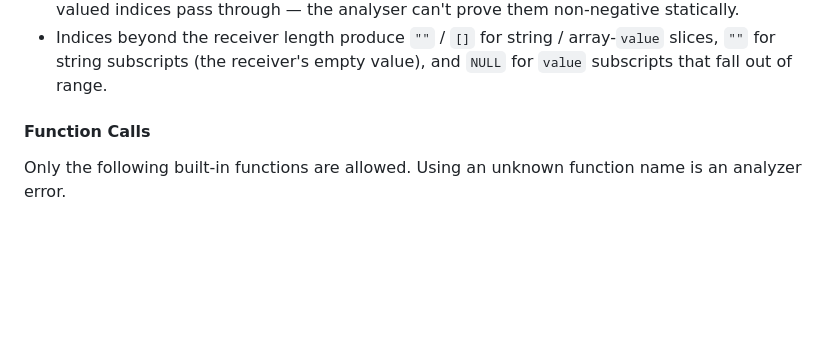
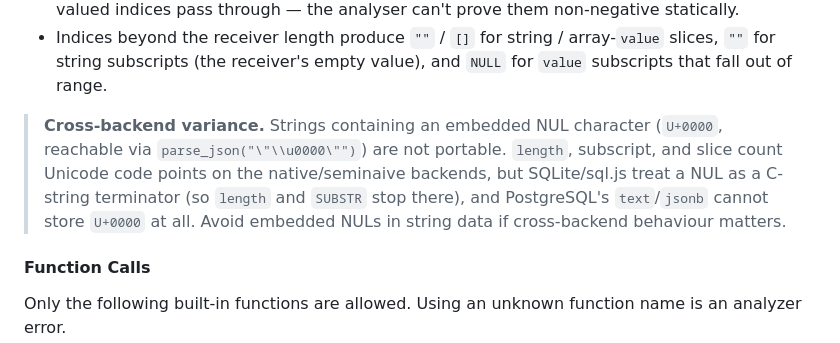
Before and after one commit to max-schaefer/datamog, a Markdown page: doc/spec.md, the part around the change. GitHub-like rendering; blank space fills up the shorter version.

Commit message:
Document embedded-NUL strings as a non-portable limitation
Strings with an embedded NUL (reachable via parse_json) diverge across
backends: native/seminaive count code points, SQLite/sql.js stop at the
NUL, and Postgres cannot store it, so three-backend parity is
unreachable. Note this in the spec's subscript/slice cross-backend
variance and in the bug-hunt hints so it is not re-filed as a bug.

Co-Authored-By: Claude Opus 4.8 (1M context) <noreply@anthropic.com>

```diff
--- a/doc/spec.md
+++ b/doc/spec.md
@@ -666,6 +666,14 @@ Index conventions:
   array-`value` slices, `""` for string subscripts (the receiver's
   empty value), and `NULL` for `value` subscripts that fall out of
   range.
+
+> **Cross-backend variance.** Strings containing an embedded NUL
+> character (`U+0000`, reachable via `parse_json("\"\\u0000\"")`) are
+> not portable. `length`, subscript, and slice count Unicode code
+> points on the native/seminaive backends, but SQLite/sql.js treat a
+> NUL as a C-string terminator (so `length` and `SUBSTR` stop there),
+> and PostgreSQL's `text`/`jsonb` cannot store `U+0000` at all. Avoid
+> embedded NULs in string data if cross-backend behaviour matters.
 
 #### Function Calls
 
```
Also changed, not shown: .claude/bug-hunt.md (+1 -0 lines).
